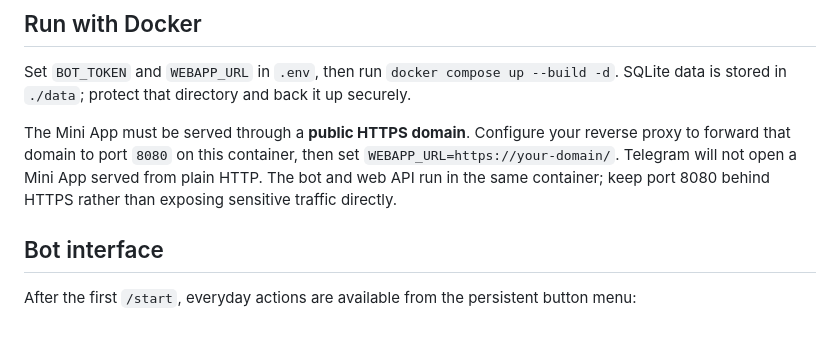
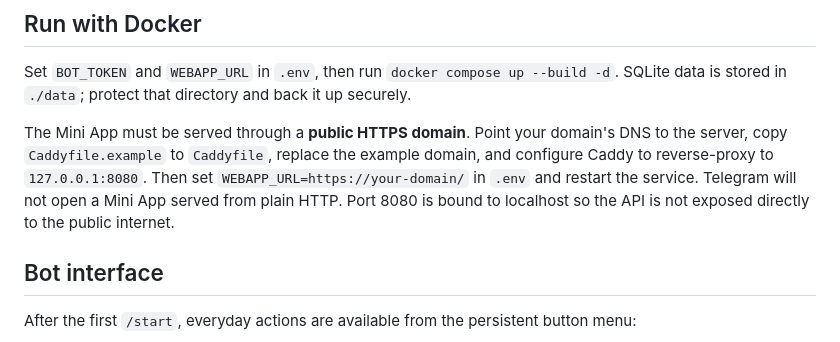
Before and after one commit to dyukk-y/YashaAgent, a Markdown page: README.md, the part around the change. Drawn GitHub-style.

Commit message:
Document HTTPS setup with the included Caddy reverse proxy example

```diff
--- a/README.md
+++ b/README.md
@@ -38,7 +38,7 @@ When AI summaries are enabled, recent archived text is sent to the configured AI
 
 Set `BOT_TOKEN` and `WEBAPP_URL` in `.env`, then run `docker compose up --build -d`. SQLite data is stored in `./data`; protect that directory and back it up securely.
 
-The Mini App must be served through a **public HTTPS domain**. Configure your reverse proxy to forward that domain to port `8080` on this container, then set `WEBAPP_URL=https://your-domain/`. Telegram will not open a Mini App served from plain HTTP. The bot and web API run in the same container; keep port 8080 behind HTTPS rather than exposing sensitive traffic directly.
+The Mini App must be served through a **public HTTPS domain**. Point your domain's DNS to the server, copy `Caddyfile.example` to `Caddyfile`, replace the example domain, and configure Caddy to reverse-proxy to `127.0.0.1:8080`. Then set `WEBAPP_URL=https://your-domain/` in `.env` and restart the service. Telegram will not open a Mini App served from plain HTTP. Port 8080 is bound to localhost so the API is not exposed directly to the public internet.
 
 ## Bot interface
 
```
